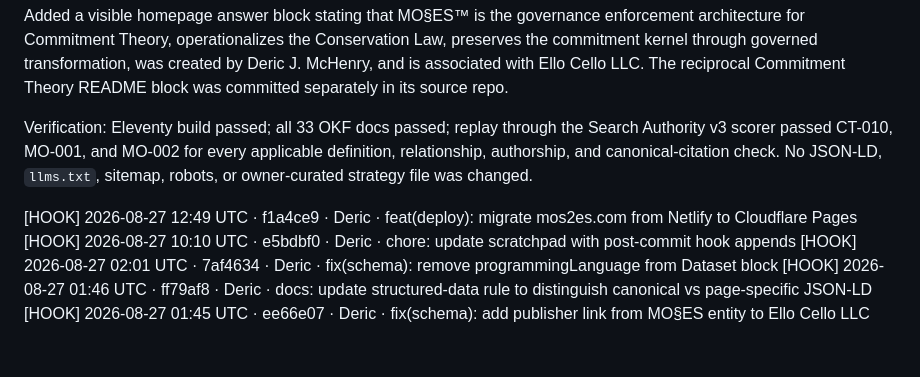
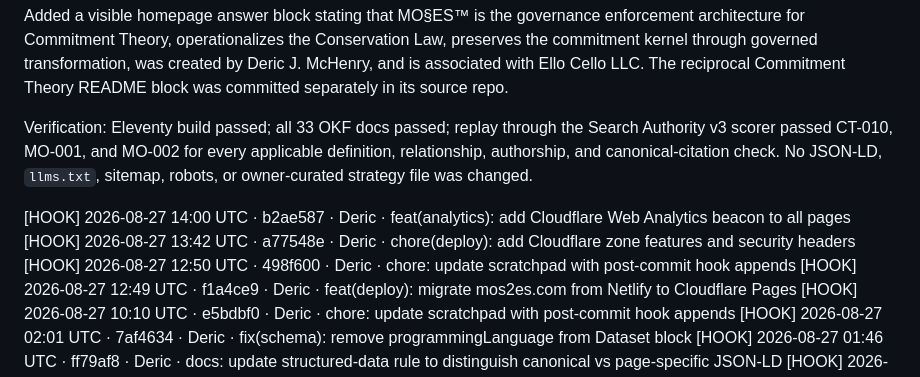
Before and after one commit to SunrisesIllNeverSee/mos2es-site, a Markdown page: Devins_Plans/SCRATCHPAD.md, the part around the change. Rendered like a GitHub page; blank space fills up the shorter version.

Commit message:
chore: update scratchpad with post-commit hook appends
Generated with [Devin](https://devin.ai)

Co-Authored-By: Devin <158243242+devin-ai-integration[bot]@users.noreply.github.com>

```diff
--- a/Devins_Plans/SCRATCHPAD.md
+++ b/Devins_Plans/SCRATCHPAD.md
@@ -466,6 +466,9 @@ definition, relationship, authorship, and canonical-citation check. No JSON-LD,
 `llms.txt`, sitemap, robots, or owner-curated strategy file was changed.
 
 <!-- POST-COMMIT HOOK APPENDS BELOW THIS LINE -->
+[HOOK] 2026-08-27 14:00 UTC · b2ae587 · Deric · feat(analytics): add Cloudflare Web Analytics beacon to all pages
+[HOOK] 2026-08-27 13:42 UTC · a77548e · Deric · chore(deploy): add Cloudflare zone features and security headers
+[HOOK] 2026-08-27 12:50 UTC · 498f600 · Deric · chore: update scratchpad with post-commit hook appends
 [HOOK] 2026-08-27 12:49 UTC · f1a4ce9 · Deric · feat(deploy): migrate mos2es.com from Netlify to Cloudflare Pages
 [HOOK] 2026-08-27 10:10 UTC · e5bdbf0 · Deric · chore: update scratchpad with post-commit hook appends
 [HOOK] 2026-08-27 02:01 UTC · 7af4634 · Deric · fix(schema): remove programmingLanguage from Dataset block
```
